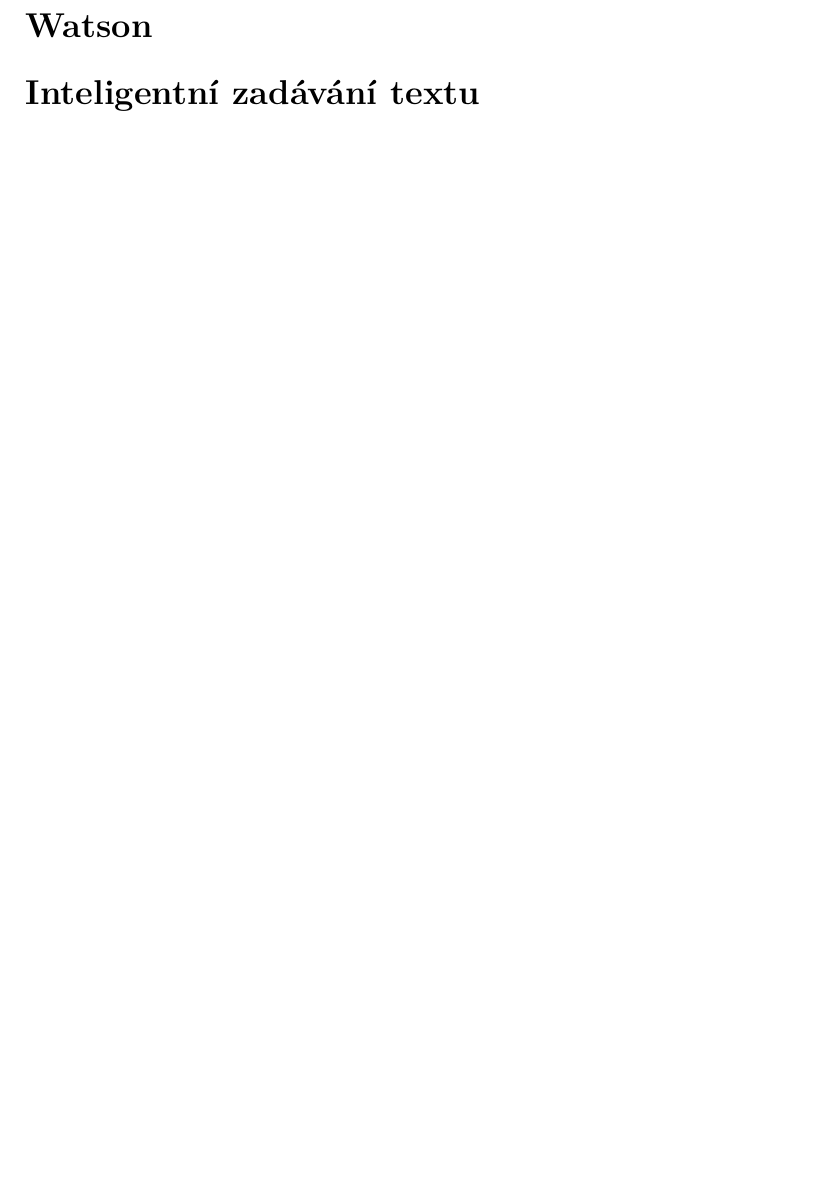
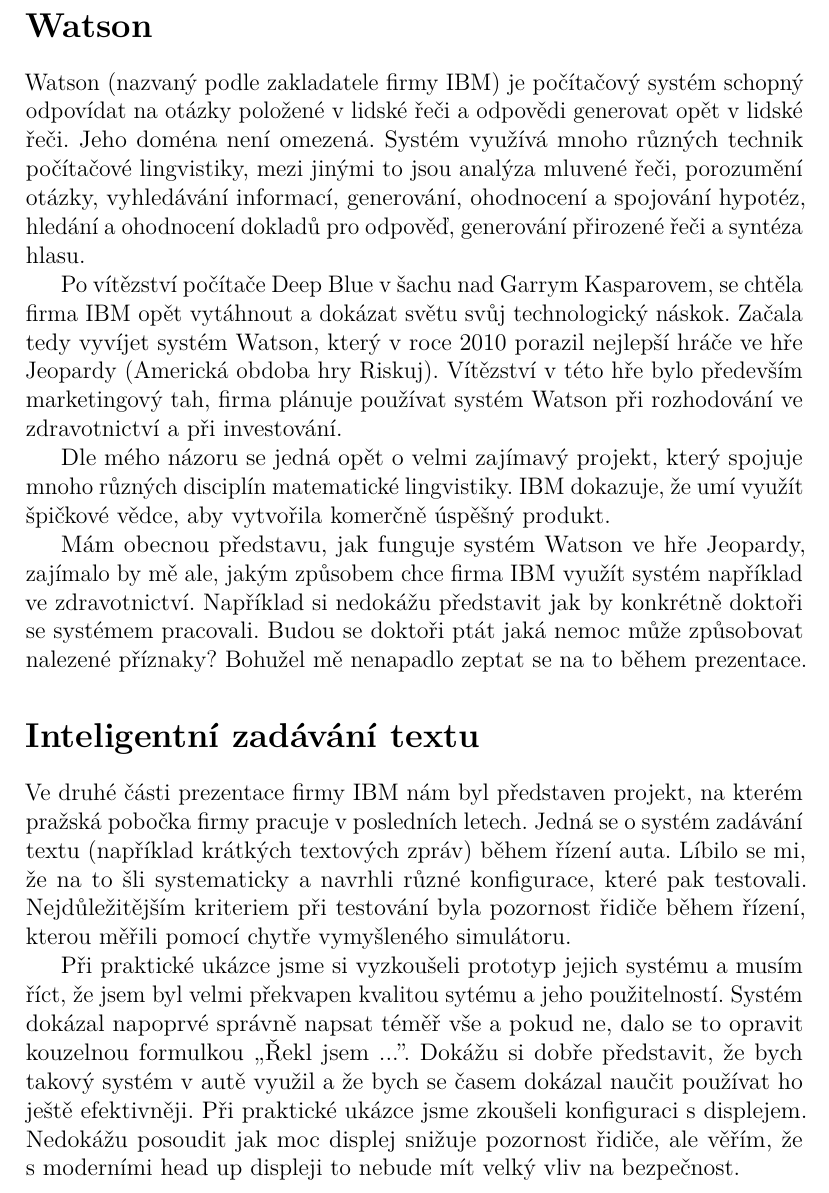
Before and after one commit to machacek/aplikace-nlp, a LaTeX document (ibm.tex): part of the page, cut so that both start at the same text, the shorter picture padded with empty space. Compiled offline with pdfLaTeX.

Commit message:
finished ibm

```diff
--- a/ibm.tex
+++ b/ibm.tex
@@ -8,9 +8,51 @@
 \usepackage[babel=true]{microtype}
 
 \begin{document}
+
 \section*{Watson}
 
+Watson (nazvaný podle zakladatele firmy IBM) je počítačový systém schopný
+odpovídat na otázky položené v lidské řeči a odpovědi generovat opět v lidské
+řeči. Jeho doména není omezená. Systém využívá mnoho různých technik počítačové
+lingvistiky, mezi jinými to jsou analýza mluvené řeči, porozumění otázky,
+vyhledávání informací, generování, ohodnocení a spojování hypotéz, hledání a
+ohodnocení dokladů pro odpověď, generování přirozené řeči a syntéza hlasu.
+
+Po vítězství počítače Deep Blue v šachu nad Garrym Kasparovem, se chtěla firma
+IBM opět vytáhnout a dokázat světu svůj technologický náskok. Začala tedy
+vyvíjet systém Watson, který v roce 2010 porazil nejlepší hráče ve hře Jeopardy
+(Americká obdoba hry Riskuj). Vítězství v této hře bylo především marketingový
+tah, firma plánuje používat systém Watson při rozhodování ve zdravotnictví a
+při investování.
+
+Dle mého názoru se jedná opět o velmi zajímavý projekt, který spojuje mnoho
+různých disciplín matematické lingvistiky. IBM dokazuje, že umí využít
+špičkové vědce, aby vytvořila komerčně úspěšný produkt.
+
+Mám obecnou představu, jak funguje systém Watson ve hře Jeopardy, zajímalo by
+mě ale, jakým způsobem chce firma IBM využít systém například ve zdravotnictví.
+Například si nedokážu představit jak by konkrétně doktoři se systémem
+pracovali. Budou se doktoři ptát jaká nemoc může způsobovat nalezené příznaky?
+Bohužel mě nenapadlo zeptat se na to během prezentace.
 
 \section*{Inteligentní zadávání textu}
 
+Ve druhé části prezentace firmy IBM nám byl představen projekt, na kterém
+pražská pobočka firmy pracuje v posledních letech. Jedná se o systém zadávání
+textu (například krátkých textových zpráv) během řízení auta. Líbilo se mi, že
+na to šli systematicky a navrhli různé konfigurace, které pak testovali.
+Nejdůležitějším kriteriem při testování byla pozornost řidiče během řízení,
+kterou měřili pomocí chytře vymyšleného simulátoru.
+
+Při praktické ukázce jsme si vyzkoušeli prototyp jejich systému a musím říct,
+že jsem byl velmi překvapen kvalitou sytému a jeho použitelností. Systém
+dokázal napoprvé správně napsat téměř vše a pokud ne, dalo se to opravit
+kouzelnou formulkou ,,Řekl jsem ...''. Dokážu si dobře představit, že bych
+takový systém v autě využil a že bych se časem dokázal naučit používat
+ho ještě efektivněji. Při praktické ukázce jsme zkoušeli konfiguraci s
+displejem. Nedokážu posoudit jak moc displej snižuje pozornost řidiče, ale
+věřím, že s~moderními head up displeji to nebude mít velký vliv na bezpečnost.
+
+
+
 \end{document}
```
